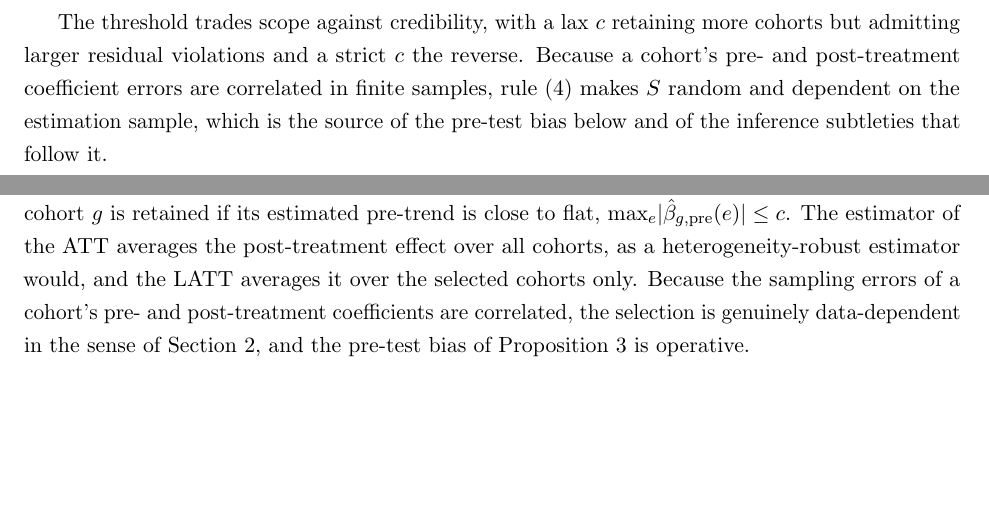
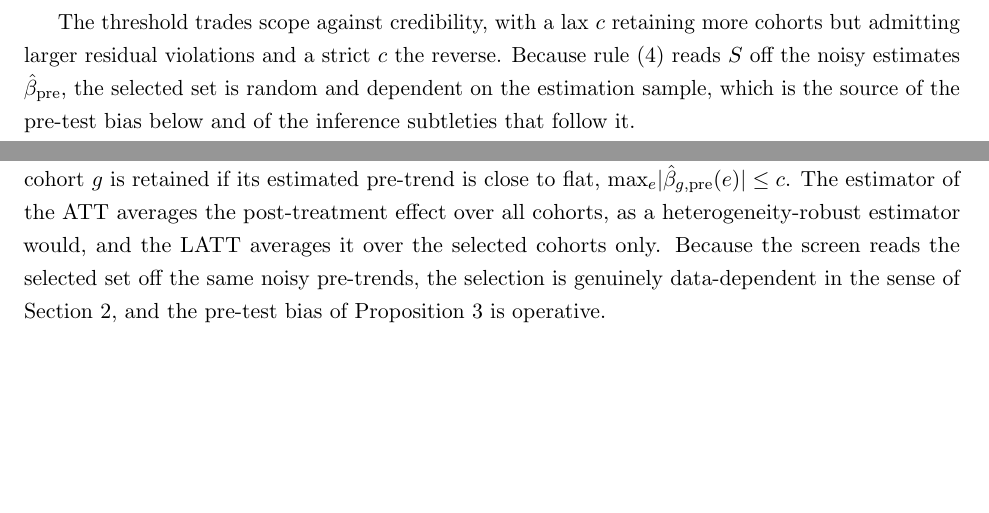
Before and after one commit to parush2101/Honest-LATT-Parallel-Trends, a LaTeX paper (paper.tex): two parts of pages 6 and 9 of 18, joined at a grey line, cut so that both start at the same text. Compiled offline with pdfLaTeX.

Commit message:
Internal consistency pass: align pre-test-bias attribution with the #7 finding
- Stop attributing S's randomness / data-dependence to pre/post error correlation
  (Sec 2.3 and Sec 3.1); the screen reading S off noisy pre-trends is the source.
  The correlation channel is shown negligible in Table 1, so it is now invoked only
  where correctly characterized (channel b).
- Conclusion: "vanishing pre-test bias" -> "pre-test bias that vanishes as pre-trends
  grow informative", consistent with Prop 3's detectability condition.

```diff
--- a/paper.tex
+++ b/paper.tex
@@ -237,9 +237,9 @@ differently and select different sets.}
 
 The threshold trades scope
 against credibility, with a lax $c$ retaining more cohorts but admitting larger residual violations and a
-strict $c$ the reverse. Because a cohort's pre- and post-treatment coefficient errors are correlated in finite
-samples, rule~\eqref{eq:rule} makes $S$ random and dependent on the estimation sample, which is the
-source of the pre-test bias below and of the inference subtleties that follow it.
+strict $c$ the reverse. Because rule~\eqref{eq:rule} reads $S$ off the noisy estimates $\hat\beta_{\mathrm{pre}}$, the selected set
+is random and dependent on the estimation sample, which is the source of the pre-test bias below and of the
+inference subtleties that follow it.
 
 We do not recommend committing to a single $c$. The sensitivity interval of
 Section~\ref{sec:approach} is applied to whichever set $c$ selects, and its bound $M$ must dominate that
@@ -409,8 +409,8 @@ discussed in Section~\ref{sec:approach}.
 The selection rule is the flatness screen, posed in the same currency as the honest inference, so cohort
 $g$ is retained if its estimated pre-trend is close to flat, $\max_e\lvert\hat\beta_{g,\mathrm{pre}}(e)\rvert\le c$.
 The estimator of the ATT averages the post-treatment effect over all cohorts, as a heterogeneity-robust
-estimator would, and the LATT averages it over the selected cohorts only. Because the sampling errors of
-a cohort's pre- and post-treatment coefficients are correlated, the selection is genuinely data-dependent
+estimator would, and the LATT averages it over the selected cohorts only. Because the screen reads the selected
+set off the same noisy pre-trends, the selection is genuinely data-dependent
 in the sense of Section~\ref{sec:approach}, and the pre-test bias of Proposition~\ref{prop:pretest} is
 operative.
 
```
Also changed, not shown: paper.pdf, paper.tex (5 more changed lines).
